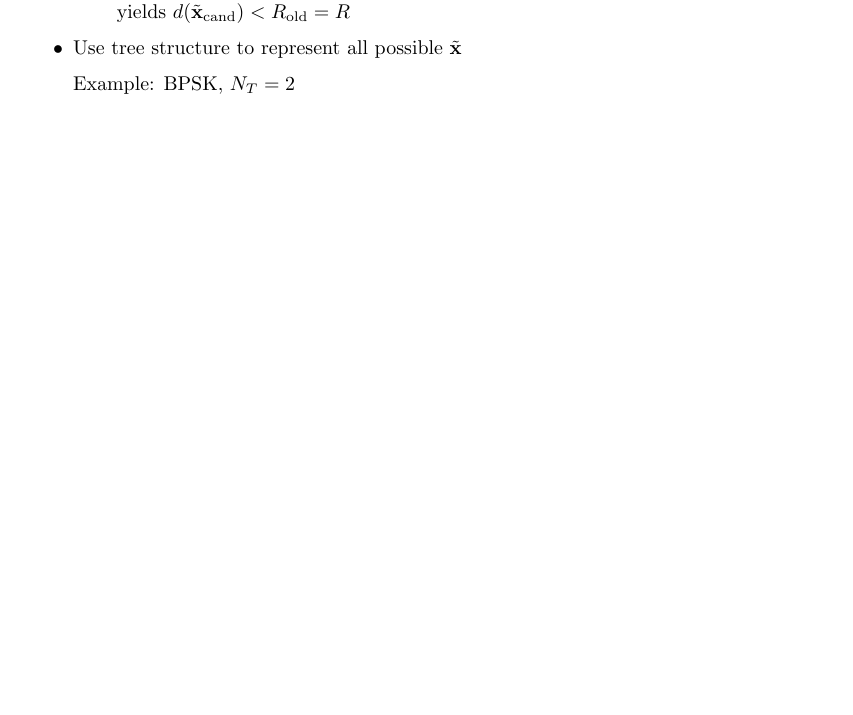
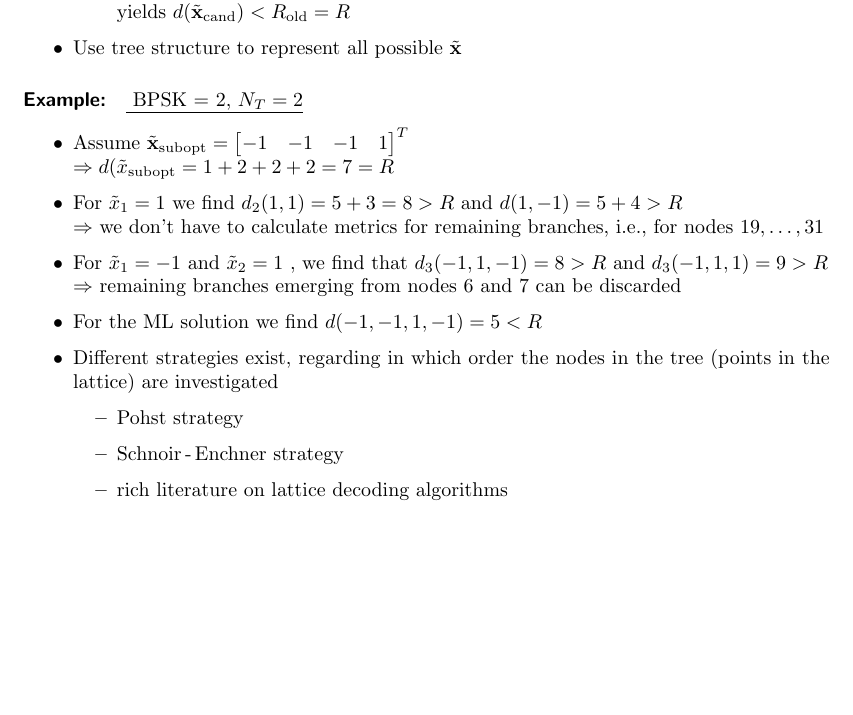
Before and after one commit to Pwyyll/MIMO, a LaTeX document (Skript.tex): part of page 35 of 35, cut so that both start at the same text. Compiled offline with pdfLaTeX.

Commit message:
Sry, dass es soviel war ;-)

```diff
--- a/Skript.tex
+++ b/Skript.tex
@@ -1448,9 +1448,21 @@ Sphere decoding algorithm\\
 		\item $R $ is updated as $ R = R_{\text{new}} = d(\tilde{\mathbf{x}}_{\text{cand}}) $ where $ \tilde{\mathbf{x}}_{\text{cand}} $ is an $ \tilde{\mathbf{x}} $ which \\ yields  $ d(\tilde{\mathbf{x}}_{\text{cand}}) < R_{\text{old}} = R $
 	\end{itemize}
 	\item Use tree structure to represent all possible $\tilde{\mathbf{x}} $
-	\item[] Example: BPSK, $N_T = 2$
+\end{itemize}
+\subparagraph*{Example:}
+\underline{ BPSK = 2, $N_T = 2$}
+\begin{itemize}
+	\item Assume $\tilde{\mathbf{x}}_{\text{subopt}} = \begin{bmatrix} -1 & -1 & -1 & 1	\end{bmatrix}^T $ \\ $ \quad \Rightarrow d(\tilde{x}_{\text{subopt}} = 1 + 2 + 2 + 2 = 7 = R $
+	\item For $\tilde{x}_1 = 1 $ we find $ d_2(1,1) = 5 + 3 = 8 > R $ and $ d(1,-1) = 5 + 4 > R $ \\ $ \quad\Rightarrow $ we don't have to calculate metrics for remaining branches, i.e., for nodes $19, \ldots ,31 $
+	\item For $ \tilde{x}_1 = -1 $ and $ \tilde{x}_2 = 1$ , we find that $d_3(-1, 1, -1) = 8 > R $ and $ d_3(-1, 1, 1) = 9 > R$ \\ $ \quad\Rightarrow $ remaining branches emerging from nodes 6 and 7 can be discarded
+	\item For the ML solution we find $d(-1, -1, 1, -1) = 5 < R $
+	\item Different strategies exist, regarding in which order the nodes in the tree (points in the lattice) are investigated
+	\begin{itemize}
+		\item Pohst strategy
+		\item Schnoir\,-\,Enchner strategy
+		\item rich literature on lattice decoding algorithms
+	\end{itemize}
 \end{itemize}
 
 
-
 \end{document}
```
Also changed, not shown: Skript.pdf.
